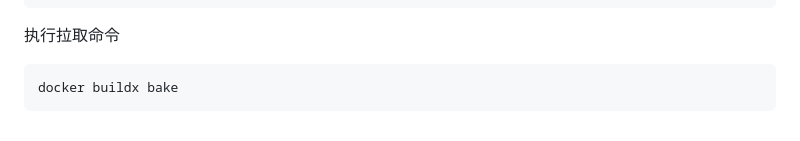
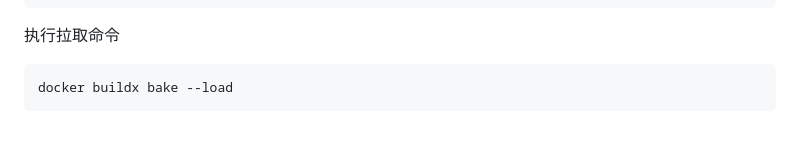
Before and after one commit to sky22333/Docker-Hub, a Markdown page: docker/Docker-bake.md, the part around the change. Rendered like a GitHub page.

````diff
--- a/docker/Docker-bake.md
+++ b/docker/Docker-bake.md
@@ -181,5 +181,5 @@ target "httpd" {
 ```
 执行拉取命令
 ```
-docker buildx bake
+docker buildx bake --load
 ```
````
